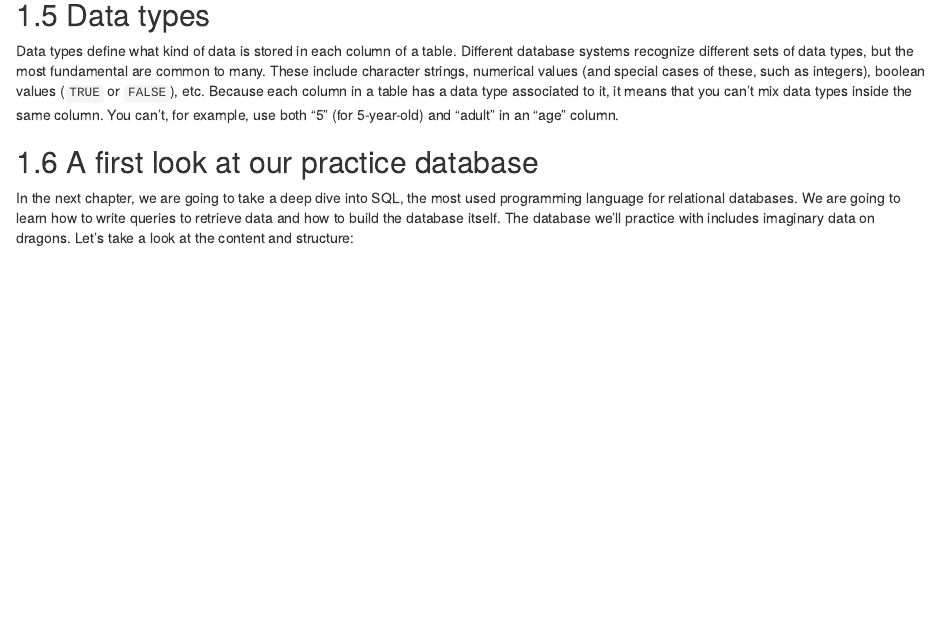
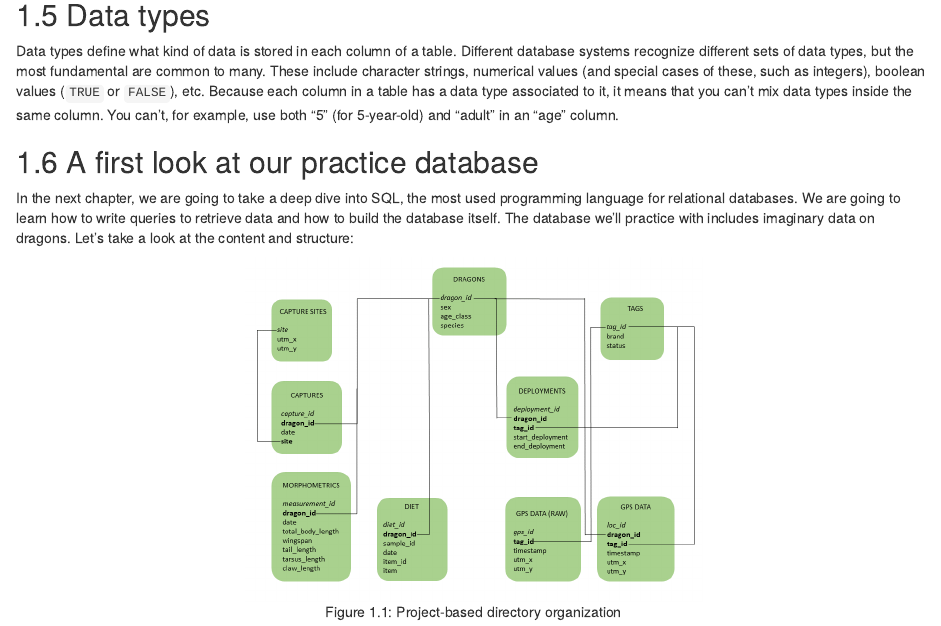
Before and after one commit to EcoRepSci/reproducible-science, an R Markdown document (05-relational-databases.Rmd): the page in a window 1100 px wide, from 1680 px down. Rendered offline with R 4.5, knitr and Pandoc, with nearby package versions; drawn as R Markdown's standard HTML page in place of the format the file asks for.

Commit message:
Test database diagram

````diff
--- a/05-relational-databases.Rmd
+++ b/05-relational-databases.Rmd
@@ -45,3 +45,7 @@ programming language for relational databases. We are going to learn how to
 write queries to retrieve data and how to build the database itself. The
 database we'll practice with includes imaginary data on dragons. Let's take a
 look at the content and structure:
+
+```{r proj-based, fig.cap="Project-based directory organization", fig.align='center', out.width='50%', echo = FALSE}
+knitr::include_graphics("img/database_diagram.png")
+```
````
